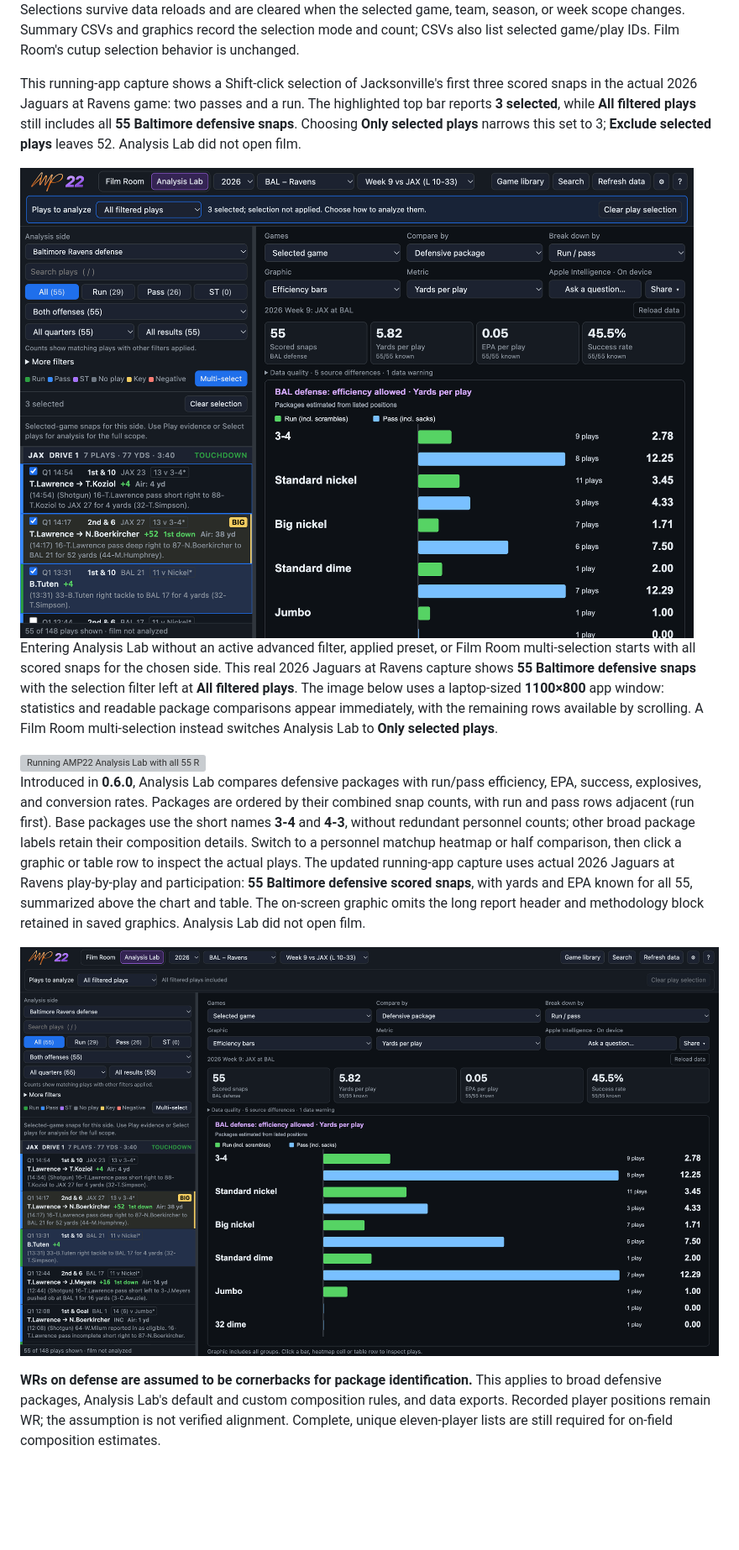
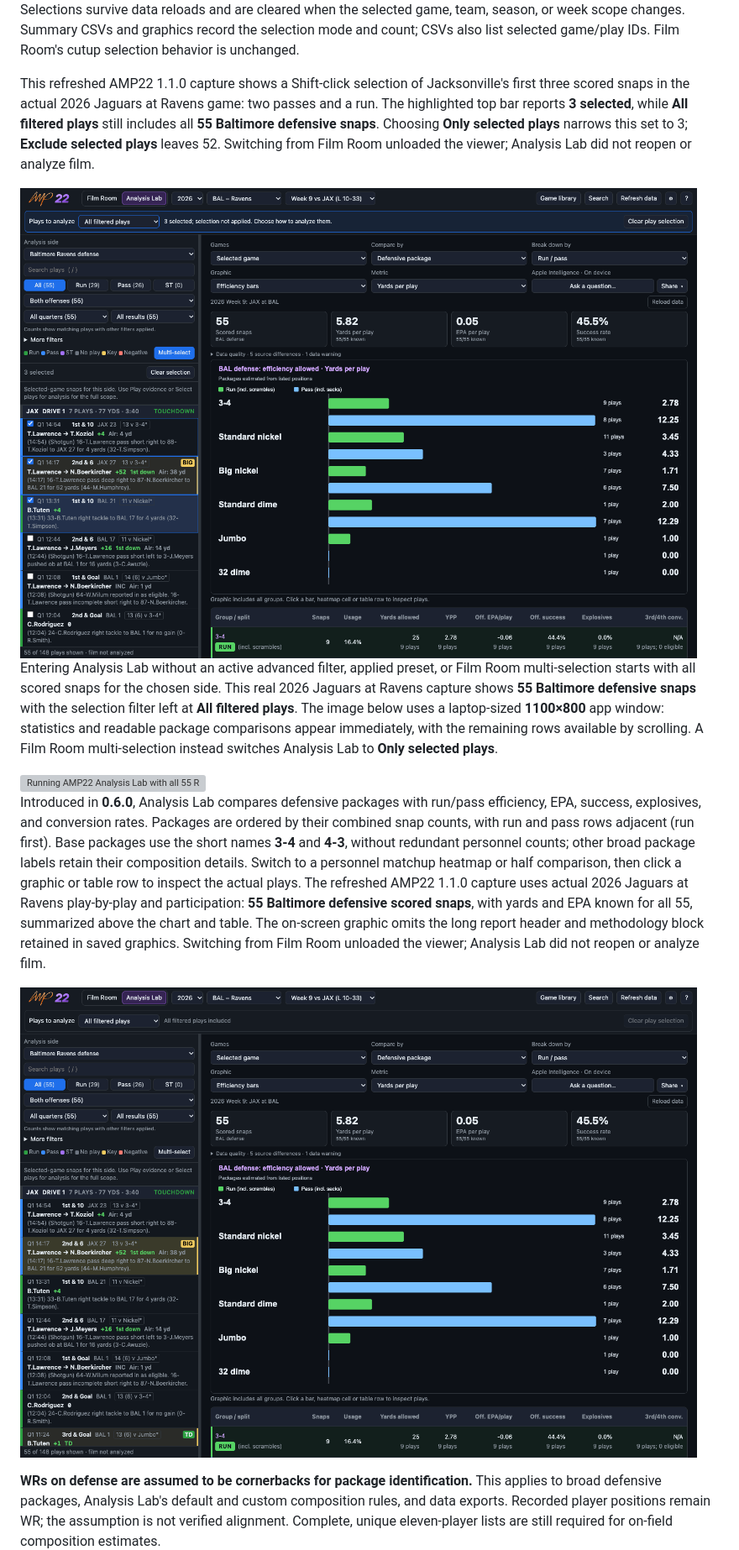
Before and after one commit to apulianas/AMP22, a Markdown page: README.md, the part around one of its changes. Shown at 84% size. GitHub-like rendering; pictures changed too: docs/screenshots/analysis-lab.png, docs/screenshots/analysis-play-selection.png; blank space fills up the shorter version; grey boxes are pictures that could not be loaded.

```diff
--- a/README.md
+++ b/README.md
@@ -146,7 +146,7 @@ Click a sidebar play, then **Shift-click** another to turn on **Multi-select** a
 
 Selections span the full analysis scope using game/play IDs, so matching play numbers from different weeks stay distinct. An empty selection means zero snaps in **Only selected plays**, and excludes nothing in **Exclude selected plays**. **Clear play selection** removes the checks; **Clear all filters** restores **All filtered plays** without erasing them. Selections survive data reloads and are cleared when the selected game, team, season, or week scope changes. Summary CSVs and graphics record the selection mode and count; CSVs also list selected game/play IDs. Film Room's cutup selection behavior is unchanged.
 
-This running-app capture shows a Shift-click selection of Jacksonville's first three scored snaps in the actual 2026 Jaguars at Ravens game: two passes and a run. The highlighted top bar reports **3 selected**, while **All filtered plays** still includes all **55 Baltimore defensive snaps**. Choosing **Only selected plays** narrows this set to 3; **Exclude selected plays** leaves 52. Analysis Lab did not open film.
+This refreshed AMP22 1.1.0 capture shows a Shift-click selection of Jacksonville's first three scored snaps in the actual 2026 Jaguars at Ravens game: two passes and a run. The highlighted top bar reports **3 selected**, while **All filtered plays** still includes all **55 Baltimore defensive snaps**. Choosing **Only selected plays** narrows this set to 3; **Exclude selected plays** leaves 52. Switching from Film Room unloaded the viewer; Analysis Lab did not reopen or analyze film.
 
 <img src="docs/screenshots/analysis-play-selection.png" width="1000" alt="Running AMP22 Analysis Lab with three real Jaguars plays selected and a highlighted persistent play-filter control explaining that all 55 Ravens defensive snaps are still included" />
 
@@ -154,7 +154,7 @@ Entering Analysis Lab without an active advanced filter, applied preset, or Film
 
 <img src="docs/screenshots/analysis-side-default.png" width="1000" alt="Running AMP22 Analysis Lab with all 55 Ravens defensive snaps from the actual 2026 Jaguars game and no Film Room result filter" />
 
-Introduced in **0.6.0**, Analysis Lab compares defensive packages with run/pass efficiency, EPA, success, explosives, and conversion rates. Packages are ordered by their combined snap counts, with run and pass rows adjacent (run first). Base packages use the short names **3-4** and **4-3**, without redundant personnel counts; other broad package labels retain their composition details. Switch to a personnel matchup heatmap or half comparison, then click a graphic or table row to inspect the actual plays. The updated running-app capture uses actual 2026 Jaguars at Ravens play-by-play and participation: **55 Baltimore defensive scored snaps**, with yards and EPA known for all 55, summarized above the chart and table. The on-screen graphic omits the long report header and methodology block retained in saved graphics. Analysis Lab did not open film.
+Introduced in **0.6.0**, Analysis Lab compares defensive packages with run/pass efficiency, EPA, success, explosives, and conversion rates. Packages are ordered by their combined snap counts, with run and pass rows adjacent (run first). Base packages use the short names **3-4** and **4-3**, without redundant personnel counts; other broad package labels retain their composition details. Switch to a personnel matchup heatmap or half comparison, then click a graphic or table row to inspect the actual plays. The refreshed AMP22 1.1.0 capture uses actual 2026 Jaguars at Ravens play-by-play and participation: **55 Baltimore defensive scored snaps**, with yards and EPA known for all 55, summarized above the chart and table. The on-screen graphic omits the long report header and methodology block retained in saved graphics. Switching from Film Room unloaded the viewer; Analysis Lab did not reopen or analyze film.
 
 ![Result-first Analysis Lab with actual Jaguars at Ravens defensive stats, one package-estimation note, and play counts beside bar-aligned averages](docs/screenshots/analysis-lab.png)
 
```
Also changed, not shown: other parts of README.md (+14 -6 lines), docs/screenshots/clip-export.png, 6 other files.
